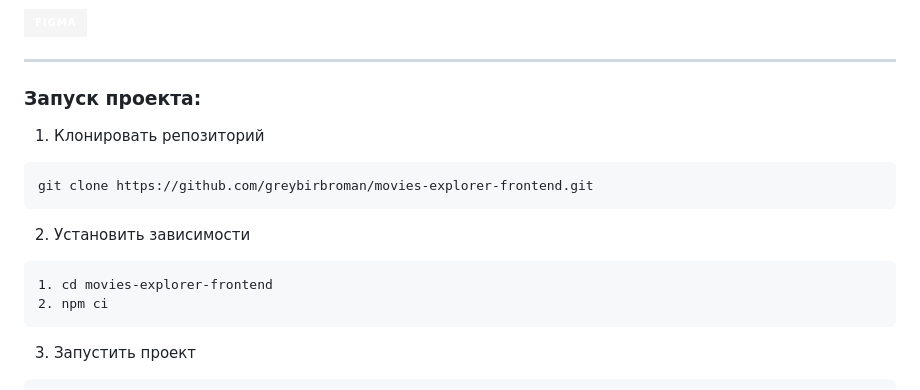
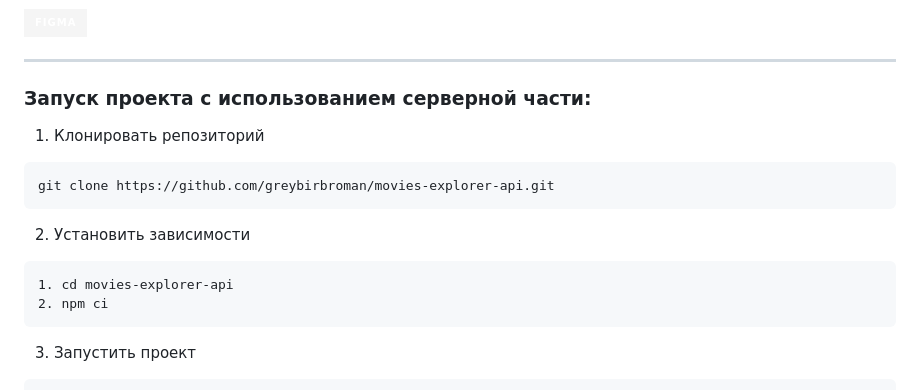
Before and after one commit to greybirbroman/movies-explorer-frontend, a Markdown page: README.md, the part around the change. Rendered like a GitHub page; badges without logos.

````diff
--- a/README.md
+++ b/README.md
@@ -48,14 +48,14 @@ ___
 <a href="https://www.figma.com/file/k3zwrtd5JTxezoDQTsUwVG/Diploma-(Copy)?node-id=932%3A4079&t=pIdmKoIu1mVyTBot-0"><img src="https://img.shields.io/badge/figma-F5F5F5?style=for-the-badge&logo=figma&logoColor=#F24E1E"/></a>
 ___
 
-### Запуск проекта:
+### Запуск проекта с использованием серверной части:
 1. Клонировать репозиторий
 ```
-git clone https://github.com/greybirbroman/movies-explorer-frontend.git
+git clone https://github.com/greybirbroman/movies-explorer-api.git
 ```
 2. Установить зависимости
 ```
-1. cd movies-explorer-frontend
+1. cd movies-explorer-api
 2. npm ci
 ```
 3. Запустить проект
````
